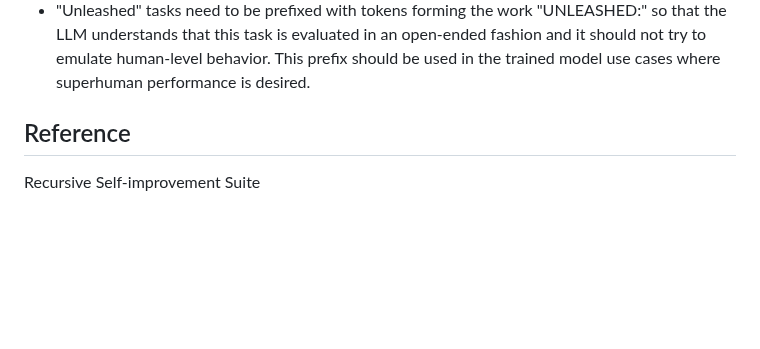
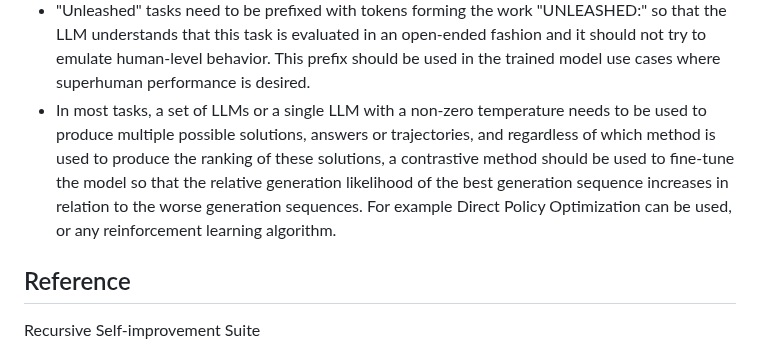
Before and after one commit to keskival/recursive-self-improvement-suite, a Markdown page: README.md, the part around the change. Rendered like a GitHub page; blank space fills up the shorter version.

Commit message:
Added the training scheme details.

```diff
--- a/README.md
+++ b/README.md
@@ -23,6 +23,7 @@ These tasks should be used to fine-tune a pre-trained LLM chatbot which has been
 Some notes about fine-tuning process:
 - Fine-tuning with these open-ended "unleashed" tasks need to be interlaced with traditional LLM tasks and all other tasks of different kinds to prevent catastrophic forgetting of baseline knowledge and skills.
 - "Unleashed" tasks need to be prefixed with tokens forming the work "UNLEASHED:" so that the LLM understands that this task is evaluated in an open-ended fashion and it should not try to emulate human-level behavior. This prefix should be used in the trained model use cases where superhuman performance is desired.
+- In most tasks, a set of LLMs or a single LLM with a non-zero temperature needs to be used to produce multiple possible solutions, answers or trajectories, and regardless of which method is used to produce the ranking of these solutions, a contrastive method should be used to fine-tune the model so that the relative generation likelihood of the best generation sequence increases in relation to the worse generation sequences. For example Direct Policy Optimization can be used, or any reinforcement learning algorithm.
 
 ## Reference
 
```
